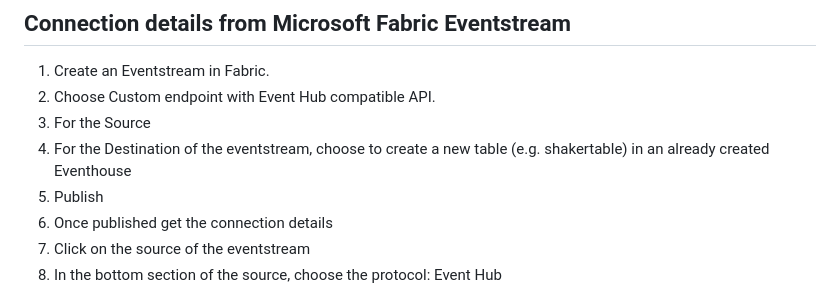
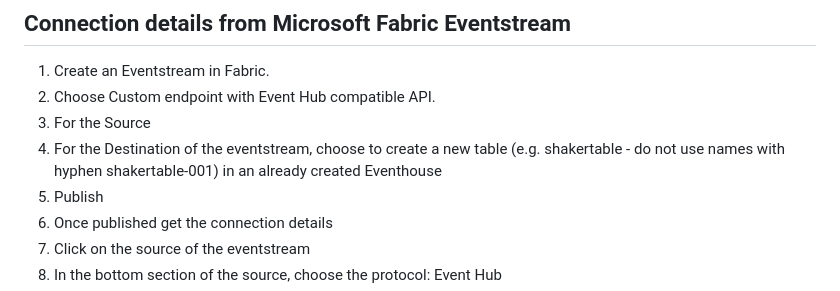
Before and after one commit to 7effrey89/Eventhub-shaker, a Markdown page: README.md, the part around the change. Rendered like a GitHub page.

```diff
--- a/README.md
+++ b/README.md
@@ -20,7 +20,7 @@ Collect phone shake telemetry in a mobile browser and stream events to Azure Eve
 1. Create an Eventstream in Fabric.
 2. Choose Custom endpoint with Event Hub compatible API.
 3. For the Source
-3. For the Destination of the eventstream, choose to create a new table (e.g. shakertable) in an already created Eventhouse
+3. For the Destination of the eventstream, choose to create a new table (e.g. shakertable - do not use names with hyphen shakertable-001) in an already created Eventhouse
 4. Publish
 5. Once published get the connection details
 6. Click on the source of the eventstream
```
